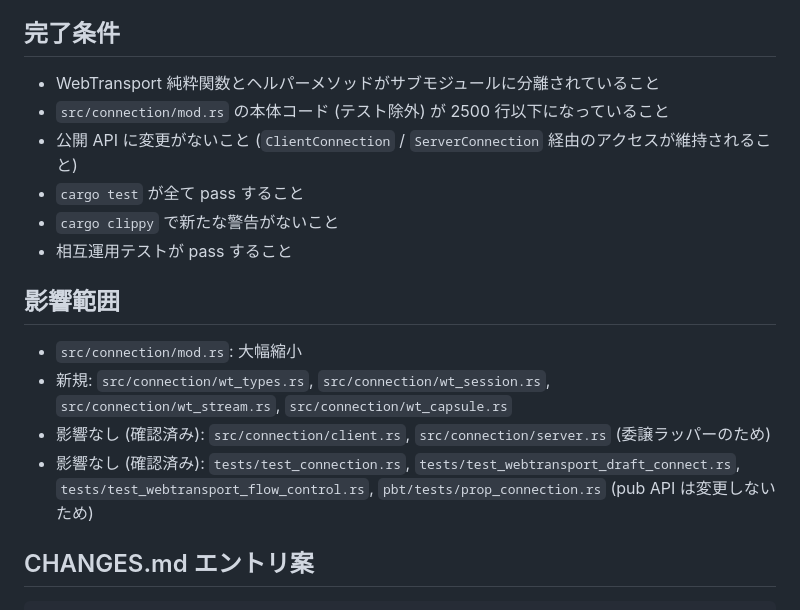
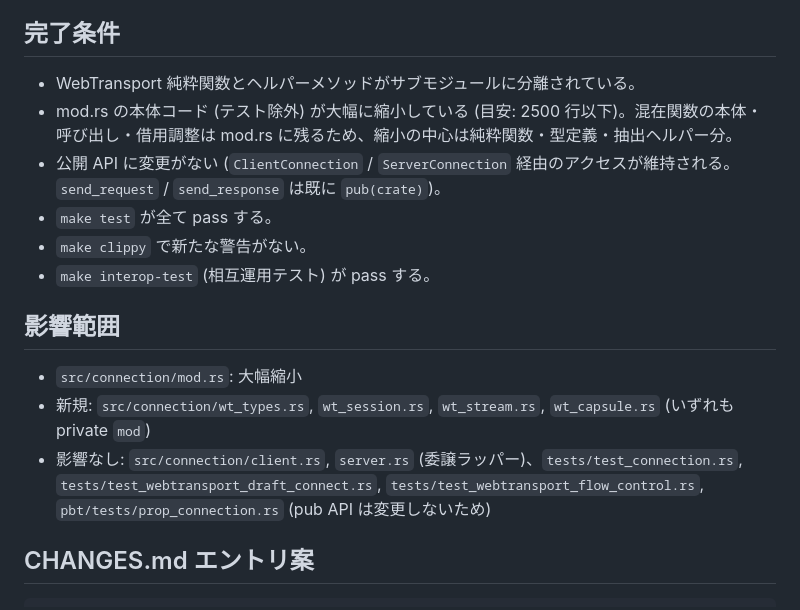
Before and after one commit to shiguredo/http3-rs, a Markdown page: issues/0077-refactor-split-connection-module.md, the part around one of its changes. GitHub-like rendering.

```diff
--- a/issues/0077-refactor-split-connection-module.md
+++ b/issues/0077-refactor-split-connection-module.md
@@ -98,19 +116,18 @@ QPACK / GOAWAY 処理はこの issue のスコープ外であり、`mod.rs` に
 
 ## 完了条件
 
-- WebTransport 純粋関数とヘルパーメソッドがサブモジュールに分離されていること
-- `src/connection/mod.rs` の本体コード (テスト除外) が 2500 行以下になっていること
-- 公開 API に変更がないこと (`ClientConnection` / `ServerConnection` 経由のアクセスが維持されること)
-- `cargo test` が全て pass すること
-- `cargo clippy` で新たな警告がないこと
-- 相互運用テストが pass すること
+- WebTransport 純粋関数とヘルパーメソッドがサブモジュールに分離されている。
+- mod.rs の本体コード (テスト除外) が大幅に縮小している (目安: 2500 行以下)。混在関数の本体・呼び出し・借用調整は mod.rs に残るため、縮小の中心は純粋関数・型定義・抽出ヘルパー分。
+- 公開 API に変更がない (`ClientConnection` / `ServerConnection` 経由のアクセスが維持される。`send_request` / `send_response` は既に `pub(crate)`)。
+- `make test` が全て pass する。
+- `make clippy` で新たな警告がない。
+- `make interop-test` (相互運用テスト) が pass する。
 
 ## 影響範囲
 
 - `src/connection/mod.rs`: 大幅縮小
-- 新規: `src/connection/wt_types.rs`, `src/connection/wt_session.rs`, `src/connection/wt_stream.rs`, `src/connection/wt_capsule.rs`
-- 影響なし (確認済み): `src/connection/client.rs`, `src/connection/server.rs` (委譲ラッパーのため)
-- 影響なし (確認済み): `tests/test_connection.rs`, `tests/test_webtransport_draft_connect.rs`, `tests/test_webtransport_flow_control.rs`, `pbt/tests/prop_connection.rs` (pub API は変更しないため)
+- 新規: `src/connection/wt_types.rs`, `wt_session.rs`, `wt_stream.rs`, `wt_capsule.rs` (いずれも private `mod`)
+- 影響なし: `src/connection/client.rs`, `server.rs` (委譲ラッパー)、`tests/test_connection.rs`, `tests/test_webtransport_draft_connect.rs`, `tests/test_webtransport_flow_control.rs`, `pbt/tests/prop_connection.rs` (pub API は変更しないため)
 
 ## CHANGES.md エントリ案
 
```
Also changed, not shown: other parts of issues/0077-refactor-split-connection-module.md (+54 -36 lines).
